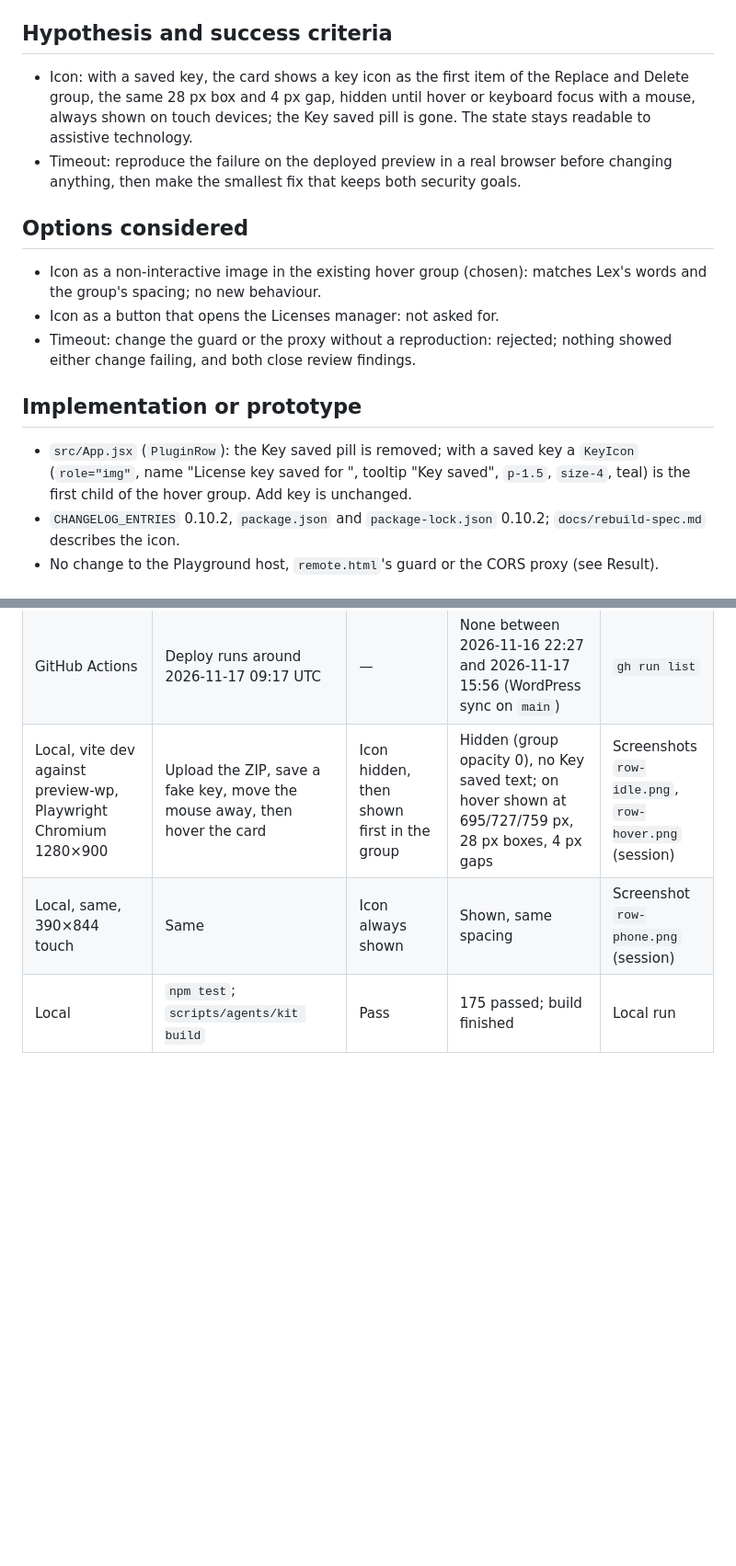
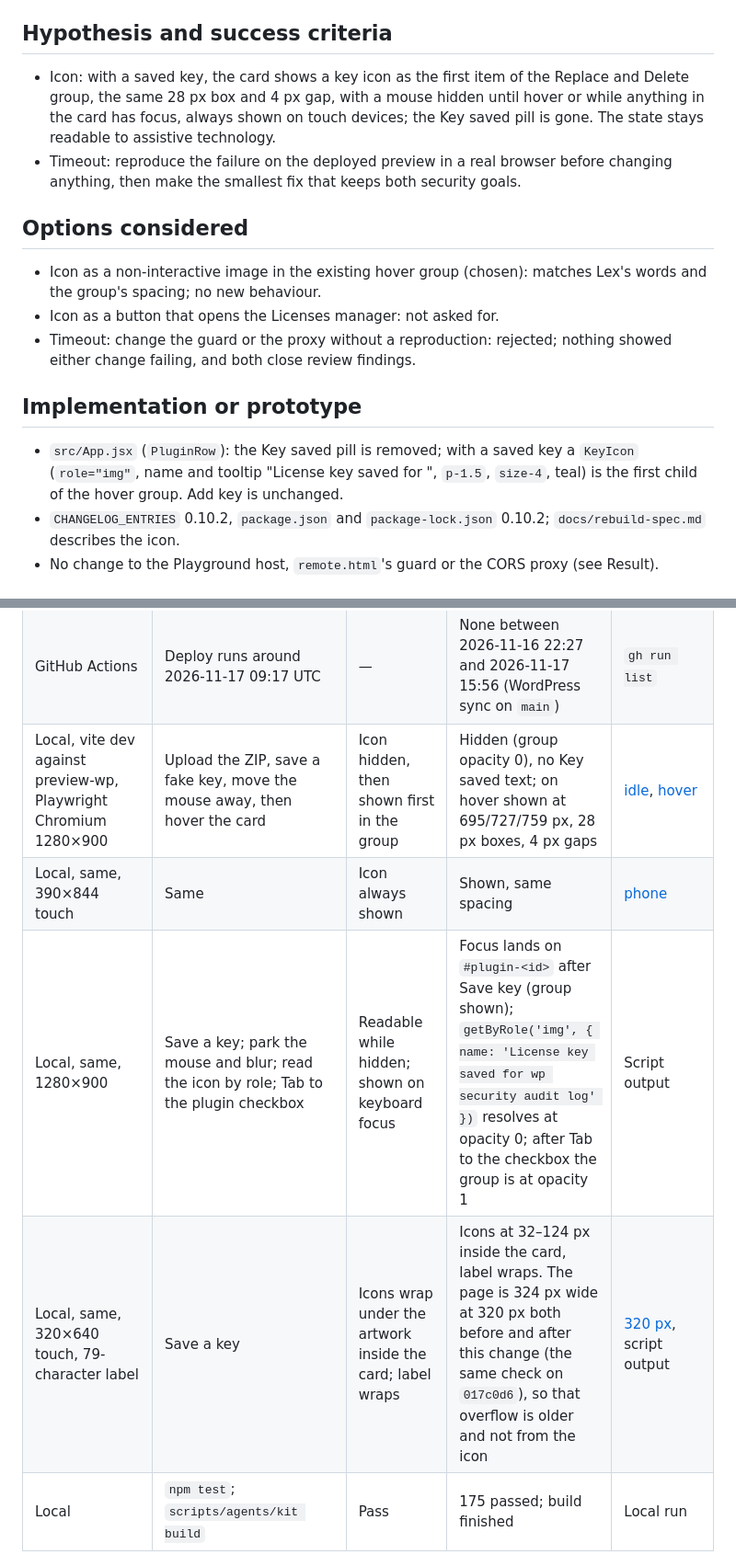
Before and after one commit to techiesreviews/techies-playground, a Markdown page: docs/changes/2026-11-18-key-saved-icon-and-start-timeout-check.md, 2 parts joined by grey strips. Shown at 92% size. Rendered like a GitHub page; blank space fills up the shorter version.

Commit message:
Key icon: tooltip matches its name; docs say focus anywhere in the card shows the group; keyboard and 320 px evidence
Co-Authored-By: Claude Opus 5.5 <noreply@anthropic.com>

```diff
--- a/docs/changes/2026-11-18-key-saved-icon-and-start-timeout-check.md
+++ b/docs/changes/2026-11-18-key-saved-icon-and-start-timeout-check.md
@@ -16,7 +16,7 @@ Lex tried the preview after PR #37 on 2026-11-17 and asked for two things:
 
 ## Hypothesis and success criteria
 
-- Icon: with a saved key, the card shows a key icon as the first item of the Replace and Delete group, the same 28 px box and 4 px gap, hidden until hover or keyboard focus with a mouse, always shown on touch devices; the Key saved pill is gone. The state stays readable to assistive technology.
+- Icon: with a saved key, the card shows a key icon as the first item of the Replace and Delete group, the same 28 px box and 4 px gap, with a mouse hidden until hover or while anything in the card has focus, always shown on touch devices; the Key saved pill is gone. The state stays readable to assistive technology.
 - Timeout: reproduce the failure on the deployed preview in a real browser before changing anything, then make the smallest fix that keeps both security goals.
 
 ## Options considered
@@ -27,7 +27,7 @@ Lex tried the preview after PR #37 on 2026-11-17 and asked for two things:
 
 ## Implementation or prototype
 
-- `src/App.jsx` (`PluginRow`): the Key saved pill is removed; with a saved key a `KeyIcon` (`role="img"`, name "License key saved for <label>", tooltip "Key saved", `p-1.5`, `size-4`, teal) is the first child of the hover group. Add key is unchanged.
+- `src/App.jsx` (`PluginRow`): the Key saved pill is removed; with a saved key a `KeyIcon` (`role="img"`, name and tooltip "License key saved for <label>", `p-1.5`, `size-4`, teal) is the first child of the hover group. Add key is unchanged.
 - `CHANGELOG_ENTRIES` 0.10.2, `package.json` and `package-lock.json` 0.10.2; `docs/rebuild-spec.md` describes the icon.
 - No change to the Playground host, `remote.html`'s guard or the CORS proxy (see Result).
 
@@ -45,8 +45,10 @@ Lex tried the preview after PR #37 on 2026-11-17 and asked for two things:
 | preview, Playwright Chromium | Every `/cors-proxy.php` request answered 403 (what S2 returns to a request without `Sec-Fetch-Dest: empty`) | Shows whether S2 can cause the 2-minute message | The launcher shows "Failed to download WordPress 7.1.4 (HTTP 403)" after 4 s, not the 2-minute message | Script output, screenshot |
 | preview-wp | `sw.js` compared with production's (pre-#37 build) | — | Byte-identical (md5 b32c5b03…); the worker calls `skipWaiting()`, so no update can leave a worker waiting | `curl`, `md5sum` |
 | GitHub Actions | Deploy runs around 2026-11-17 09:17 UTC | — | None between 2026-11-16 22:27 and 2026-11-17 15:56 (WordPress sync on `main`) | `gh run list` |
-| Local, vite dev against preview-wp, Playwright Chromium 1280×900 | Upload the ZIP, save a fake key, move the mouse away, then hover the card | Icon hidden, then shown first in the group | Hidden (group opacity 0), no Key saved text; on hover shown at 695/727/759 px, 28 px boxes, 4 px gaps | Screenshots `row-idle.png`, `row-hover.png` (session) |
-| Local, same, 390×844 touch | Same | Icon always shown | Shown, same spacing | Screenshot `row-phone.png` (session) |
+| Local, vite dev against preview-wp, Playwright Chromium 1280×900 | Upload the ZIP, save a fake key, move the mouse away, then hover the card | Icon hidden, then shown first in the group | Hidden (group opacity 0), no Key saved text; on hover shown at 695/727/759 px, 28 px boxes, 4 px gaps | [idle](assets/2026-11-18-key-icon-row-idle.png), [hover](assets/2026-11-18-key-icon-row-hover.png) |
+| Local, same, 390×844 touch | Same | Icon always shown | Shown, same spacing | [phone](assets/2026-11-18-key-icon-row-phone.png) |
+| Local, same, 1280×900 | Save a key; park the mouse and blur; read the icon by role; Tab to the plugin checkbox | Readable while hidden; shown on keyboard focus | Focus lands on `#plugin-<id>` after Save key (group shown); `getByRole('img', { name: 'License key saved for wp security audit log' })` resolves at opacity 0; after Tab to the checkbox the group is at opacity 1 | Script output |
+| Local, same, 320×640 touch, 79-character label | Save a key | Icons wrap under the artwork inside the card; label wraps | Icons at 32–124 px inside the card, label wraps. The page is 324 px wide at 320 px both before and after this change (the same check on `017c0d6`), so that overflow is older and not from the icon | [320 px](assets/2026-11-18-key-icon-row-320.png), script output |
 | Local | `npm test`; `scripts/agents/kit build` | Pass | 175 passed; build finished | Local run |
 
 ## Result
```
Also changed, not shown: docs/rebuild-spec.md (+1 -1 lines), docs/changes/assets/2026-11-18-key-icon-row-320.png (added), docs/changes/assets/2026-11-18-key-icon-row-hover.png (added), docs/changes/assets/2026-11-18-key-icon-row-idle.png (added), docs/changes/assets/2026-11-18-key-icon-row-phone.png (added), 1 other file.
